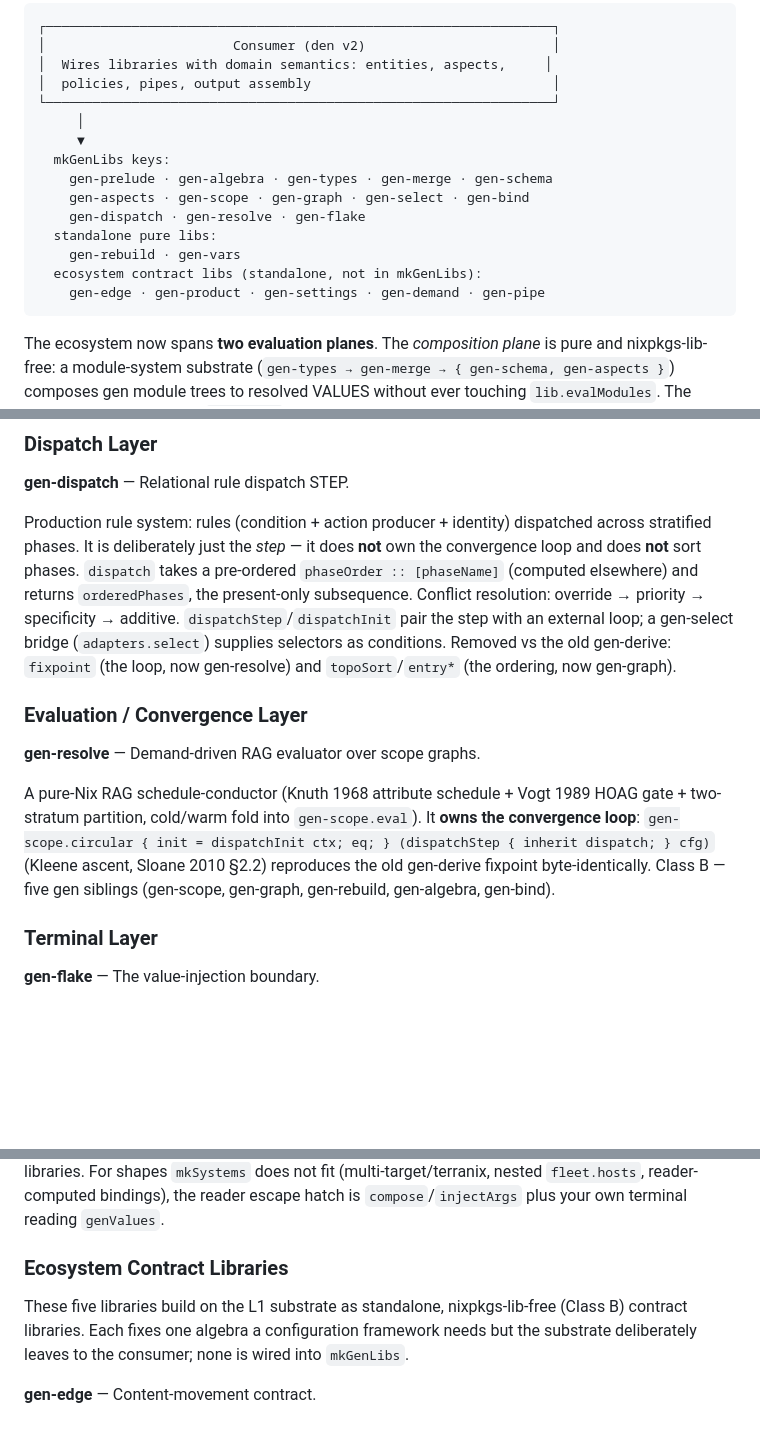
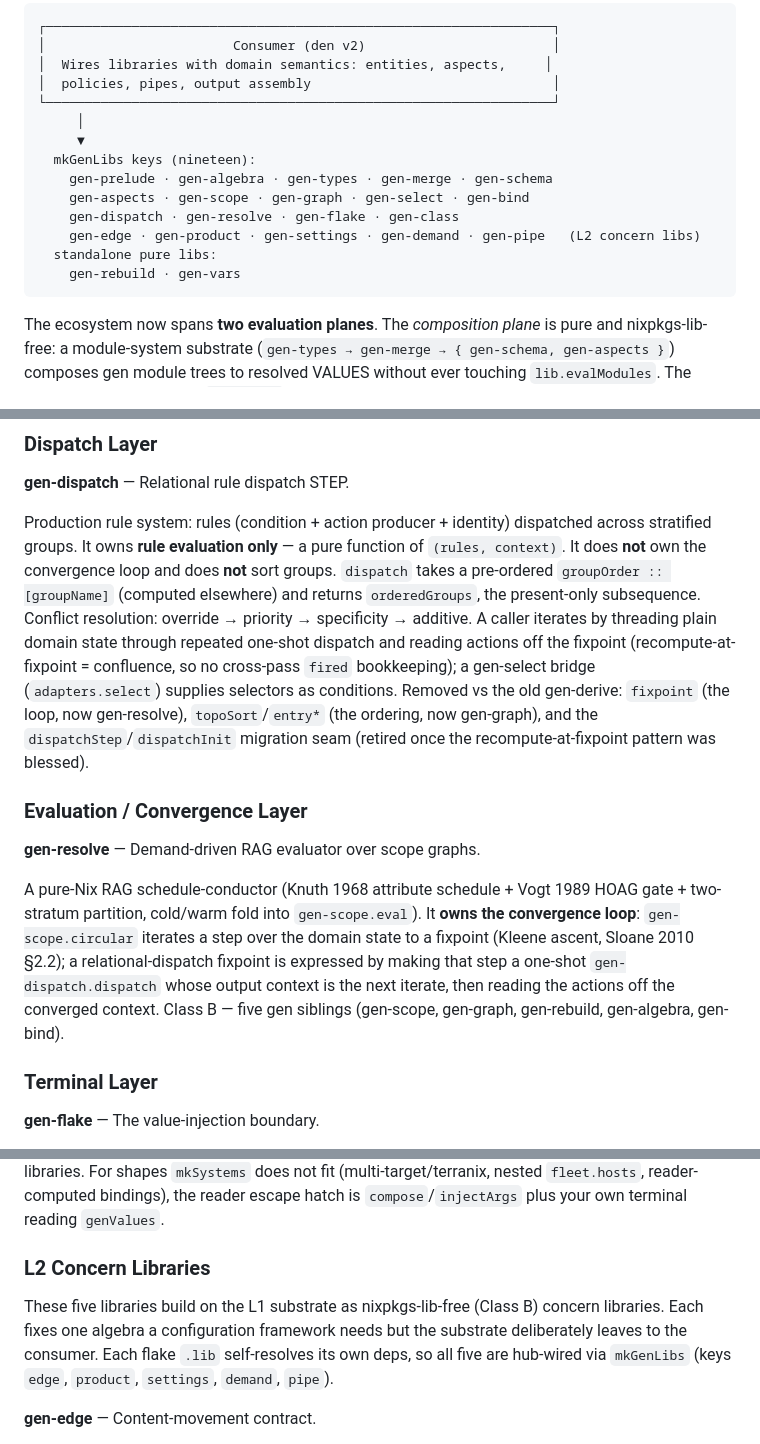
Before and after one commit to sini/gen, a Markdown page: ARCHITECTURE.md, 3 parts joined by grey strips. GitHub-like rendering; blank space fills up the shorter version.

````diff
--- a/ARCHITECTURE.md
+++ b/ARCHITECTURE.md
@@ -23,14 +23,13 @@ The gen ecosystem is a set of decoupled Nix libraries that together provide the
 └─────────────────────────────────────────────────────────────────┘
      │
      ▼
-  mkGenLibs keys:
+  mkGenLibs keys (nineteen):
     gen-prelude · gen-algebra · gen-types · gen-merge · gen-schema
     gen-aspects · gen-scope · gen-graph · gen-select · gen-bind
-    gen-dispatch · gen-resolve · gen-flake
+    gen-dispatch · gen-resolve · gen-flake · gen-class
+    gen-edge · gen-product · gen-settings · gen-demand · gen-pipe   (L2 concern libs)
   standalone pure libs:
     gen-rebuild · gen-vars
-  ecosystem contract libs (standalone, not in mkGenLibs):
-    gen-edge · gen-product · gen-settings · gen-demand · gen-pipe
 ```
 
 The ecosystem now spans **two evaluation planes**. The *composition plane* is pure and
@@ -158,13 +157,13 @@ Injects external values into NixOS module functions. Handles three module shapes
 
 **gen-dispatch** — Relational rule dispatch STEP.
 
-Production rule system: rules (condition + action producer + identity) dispatched across stratified phases. It is deliberately just the *step* — it does **not** own the convergence loop and does **not** sort phases. `dispatch` takes a pre-ordered `phaseOrder :: [phaseName]` (computed elsewhere) and returns `orderedPhases`, the present-only subsequence. Conflict resolution: override → priority → specificity → additive. `dispatchStep`/`dispatchInit` pair the step with an external loop; a gen-select bridge (`adapters.select`) supplies selectors as conditions. Removed vs the old gen-derive: `fixpoint` (the loop, now gen-resolve) and `topoSort`/`entry*` (the ordering, now gen-graph).
+Production rule system: rules (condition + action producer + identity) dispatched across stratified groups. It owns **rule evaluation only** — a pure function of `(rules, context)`. It does **not** own the convergence loop and does **not** sort groups. `dispatch` takes a pre-ordered `groupOrder :: [groupName]` (computed elsewhere) and returns `orderedGroups`, the present-only subsequence. Conflict resolution: override → priority → specificity → additive. A caller iterates by threading plain domain state through repeated one-shot dispatch and reading actions off the fixpoint (recompute-at-fixpoint = confluence, so no cross-pass `fired` bookkeeping); a gen-select bridge (`adapters.select`) supplies selectors as conditions. Removed vs the old gen-derive: `fixpoint` (the loop, now gen-resolve), `topoSort`/`entry*` (the ordering, now gen-graph), and the `dispatchStep`/`dispatchInit` migration seam (retired once the recompute-at-fixpoint pattern was blessed).
 
 ### Evaluation / Convergence Layer
 
 **gen-resolve** — Demand-driven RAG evaluator over scope graphs.
 
-A pure-Nix RAG schedule-conductor (Knuth 1968 attribute schedule + Vogt 1989 HOAG gate + two-stratum partition, cold/warm fold into `gen-scope.eval`). It **owns the convergence loop**: `gen-scope.circular { init = dispatchInit ctx; eq; } (dispatchStep { inherit dispatch; } cfg)` (Kleene ascent, Sloane 2010 §2.2) reproduces the old gen-derive fixpoint byte-identically. Class B — five gen siblings (gen-scope, gen-graph, gen-rebuild, gen-algebra, gen-bind).
+A pure-Nix RAG schedule-conductor (Knuth 1968 attribute schedule + Vogt 1989 HOAG gate + two-stratum partition, cold/warm fold into `gen-scope.eval`). It **owns the convergence loop**: `gen-scope.circular` iterates a step over the domain state to a fixpoint (Kleene ascent, Sloane 2010 §2.2); a relational-dispatch fixpoint is expressed by making that step a one-shot `gen-dispatch.dispatch` whose output context is the next iterate, then reading the actions off the converged context. Class B — five gen siblings (gen-scope, gen-graph, gen-rebuild, gen-algebra, gen-bind).
 
 ### Terminal Layer
 
@@ -178,9 +177,9 @@ The single sanctioned crossing from the pure composition plane into nixpkgs. Thr
 
 `flakeModules.default` is the flake-parts ergonomics — one `imports` gives both the injected query surface (into top-level and `perSystem` args) and `flake.nixosConfigurations` from one compose. The **invariant** (gen TYPES never leave the pure eval; only VALUES cross) is proven end-to-end by a fixture consumer: a gen type rides as inert data in `_module.args` (`genValues.schema.<kind>.options.<f>.type.name` is a readable string) yet `nixosConfigurations.<h>.options ? schema == false`, so nixpkgs never type-walks it. This is the same one-way `compose → value → nixpkgs` trade adios (adisbladis) takes; a pure engine cannot be driven by foreign nixpkgs-module libraries. For shapes `mkSystems` does not fit (multi-target/terranix, nested `fleet.hosts`, reader-computed bindings), the reader escape hatch is `compose`/`injectArgs` plus your own terminal reading `genValues`.
 
-### Ecosystem Contract Libraries
+### L2 Concern Libraries
 
-These five libraries build on the L1 substrate as standalone, nixpkgs-lib-free (Class B) contract libraries. Each fixes one algebra a configuration framework needs but the substrate deliberately leaves to the consumer; none is wired into `mkGenLibs`.
+These five libraries build on the L1 substrate as nixpkgs-lib-free (Class B) concern libraries. Each fixes one algebra a configuration framework needs but the substrate deliberately leaves to the consumer. Each flake `.lib` self-resolves its own deps, so all five are hub-wired via `mkGenLibs` (keys `edge`, `product`, `settings`, `demand`, `pipe`).
 
 **gen-edge** — Content-movement contract.
 
````
Also changed, not shown: other parts of ARCHITECTURE.md (+9 -9 lines), README.md (+7 -7 lines), TERMINOLOGY.md (+11 -11 lines).
